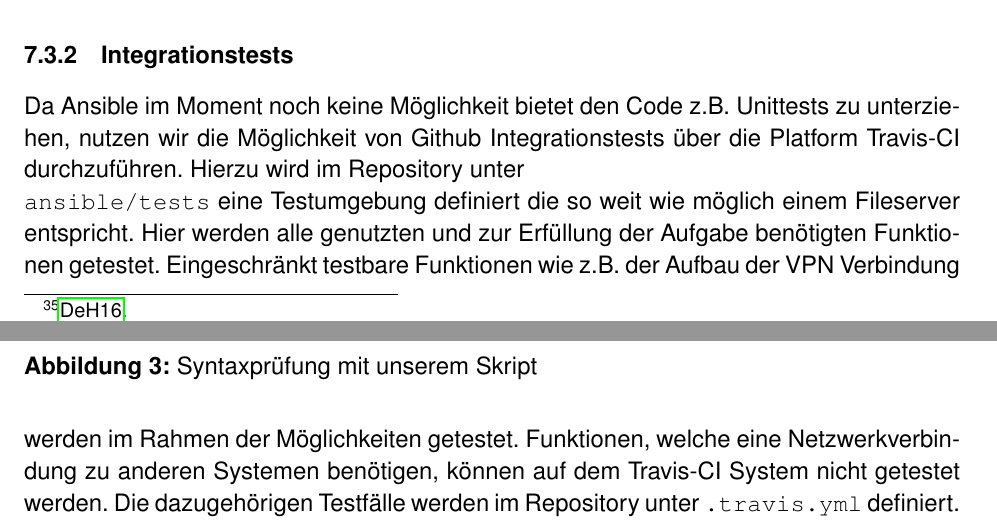
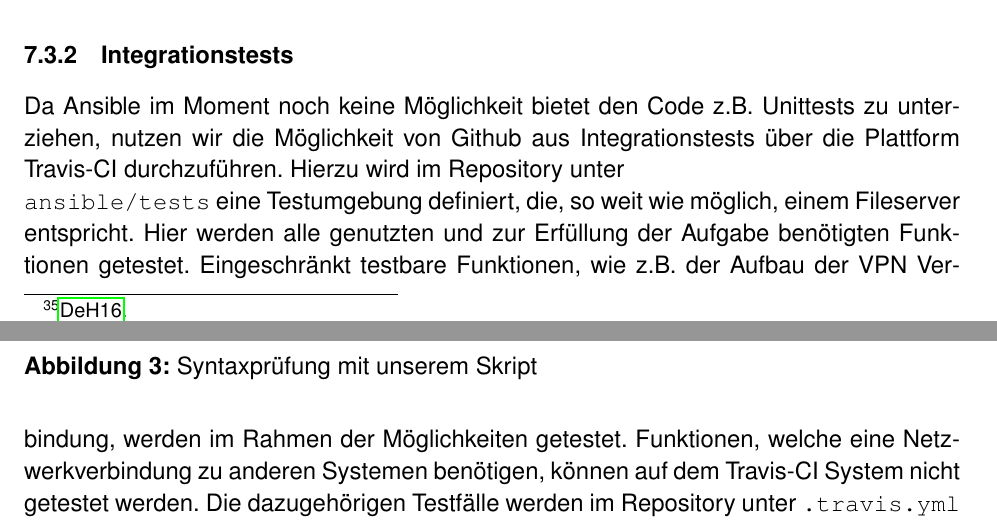
Before and after one commit to mvw/Wilddiebe10, a LaTeX paper (docs/Projektdokumentation.tex): two parts of pages 59 and 60 of 75, joined at a grey line, cut so that both start at the same text. Compiled offline with pdfLaTeX.

Commit message:
Korrekturen "Integrationstests"

```diff
--- a/docs/Projektdokumentation.tex
+++ b/docs/Projektdokumentation.tex
@@ -1404,7 +1404,7 @@ Um alle relevanten Dateien einer syntaktischen Überprüfung zu unterziehen wird
 \end{figure}
 
 \subsubsection{Integrationstests}
-Da Ansible im Moment noch keine Möglichkeit bietet den Code z.B. Unittests zu unterziehen, nutzen wir die Möglichkeit von Github Integrationstests über die Platform Travis-CI durchzuführen. Hierzu wird im Repository unter \newline  \code{ansible/tests} eine Testumgebung definiert die so weit wie möglich einem Fileserver entspricht. Hier werden alle genutzten und zur Erfüllung der Aufgabe benötigten Funktionen getestet. Eingeschränkt testbare Funktionen wie z.B. der Aufbau der VPN Verbindung werden im Rahmen der Möglichkeiten getestet. Funktionen, welche eine Netzwerkverbindung zu anderen Systemen benötigen, können auf dem Travis-CI System nicht getestet werden. Die dazugehörigen Testfälle werden im Repository unter \code{.travis.yml} definiert. Eine Liste der vorhandenen Testfälle findet sich im Anhang. Die Tests werden automatisch beim Hochladen eines neuen Patchsets im Git Repository durchgeführt.
+Da Ansible im Moment noch keine Möglichkeit bietet den Code z.B. Unittests zu unterziehen, nutzen wir die Möglichkeit von Github aus Integrationstests über die Plattform Travis-CI durchzuführen. Hierzu wird im Repository unter \newline  \code{ansible/tests} eine Testumgebung definiert, die, so weit wie möglich, einem Fileserver entspricht. Hier werden alle genutzten und zur Erfüllung der Aufgabe benötigten Funktionen getestet. Eingeschränkt testbare Funktionen, wie z.B. der Aufbau der VPN Verbindung, werden im Rahmen der Möglichkeiten getestet. Funktionen, welche eine Netzwerkverbindung zu anderen Systemen benötigen, können auf dem Travis-CI System nicht getestet werden. Die dazugehörigen Testfälle werden im Repository unter \code{.travis.yml} definiert. Eine Liste der vorhandenen Testfälle findet sich im Anhang. Die Tests werden automatisch beim Hochladen eines neuen Patchsets im Git Repository durchgeführt.
 
 \begin{figure}[!htbp]
 	\centering
```
